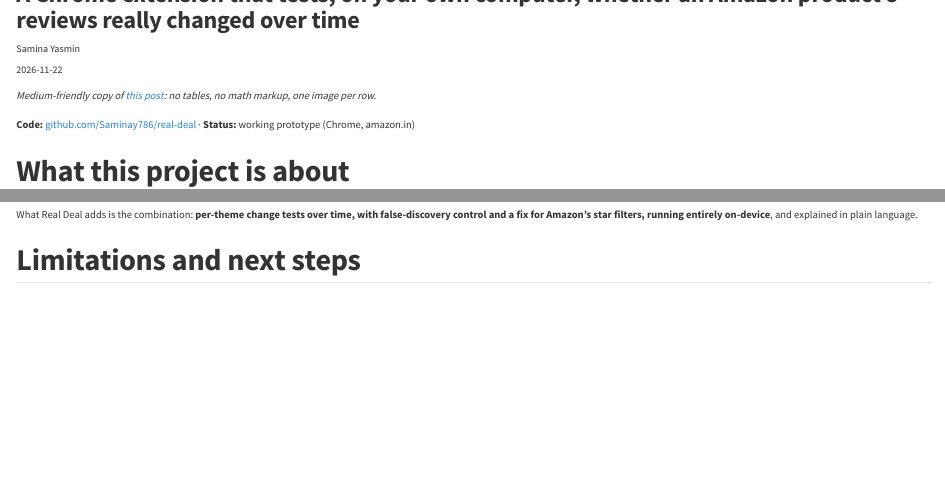
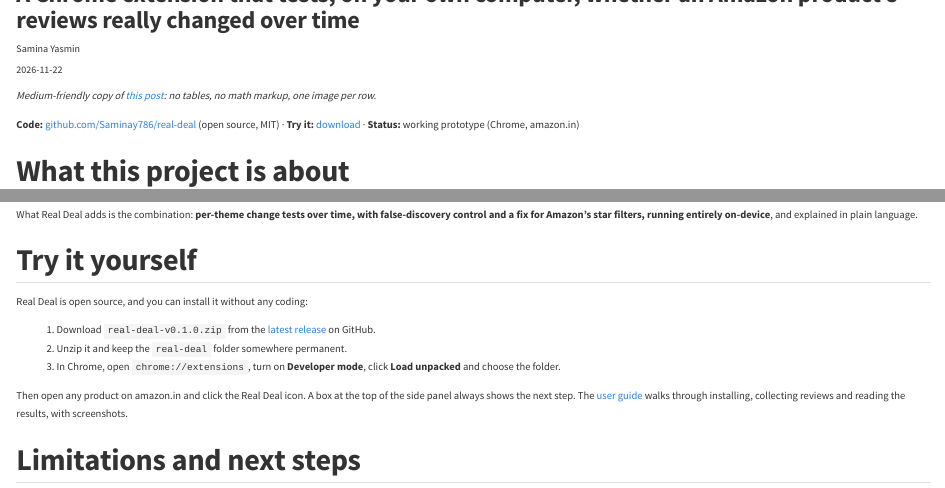
Before and after one commit to Saminay786/Saminay786.github.io, a Quarto document (medium/real-deal.qmd): the page in a window 1100 px wide, from 90 px down, and a second part further down, joined at a grey line. Rendered offline with R 4.5, knitr and Pandoc in place of Quarto, with nearby package versions.

Commit message:
Real Deal post: Try it yourself (release download + user guide)

```diff
--- a/medium/real-deal.qmd
+++ b/medium/real-deal.qmd
@@ -9,7 +9,7 @@ search: false
 *Medium-friendly copy of [this post](https://saminay786.github.io/posts/2026-11-22-real-deal-amazon-reviews/): no tables, no math markup, one image per row.*
 
 
-**Code:** [github.com/Saminay786/real-deal](https://github.com/Saminay786/real-deal) · **Status:** working prototype (Chrome, amazon.in)
+**Code:** [github.com/Saminay786/real-deal](https://github.com/Saminay786/real-deal) (open source, MIT) · **Try it:** [download](https://github.com/Saminay786/real-deal/releases/latest) · **Status:** working prototype (Chrome, amazon.in)
 
 ## What this project is about
 
@@ -119,6 +119,16 @@ Existing tools answer different questions. Amazon's "Customers say" summarises r
 
 What Real Deal adds is the combination: **per-theme change tests over time, with false-discovery control and a fix for Amazon's star filters, running entirely on-device**, and explained in plain language.
 
+## Try it yourself
+
+Real Deal is open source, and you can install it without any coding:
+
+1. Download `real-deal-v0.1.0.zip` from the [latest release](https://github.com/Saminay786/real-deal/releases/latest) on GitHub.
+2. Unzip it and keep the `real-deal` folder somewhere permanent.
+3. In Chrome, open `chrome://extensions`, turn on **Developer mode**, click **Load unpacked** and choose the folder.
+
+Then open any product on amazon.in and click the Real Deal icon. A box at the top of the side panel always shows the next step. The [user guide](https://github.com/Saminay786/real-deal/blob/main/docs/USER_GUIDE.md) walks through installing, collecting reviews and reading the results, with screenshots.
+
 ## Limitations and next steps
 
 - It sees only the reviews you open, and Amazon decides which 100 reviews each view shows.
```
Also changed, not shown: posts/2026-11-22-real-deal-amazon-reviews/index.qmd (+11 -1 lines), medium/real-deal-plain.html, medium/real-deal-v2.html.
